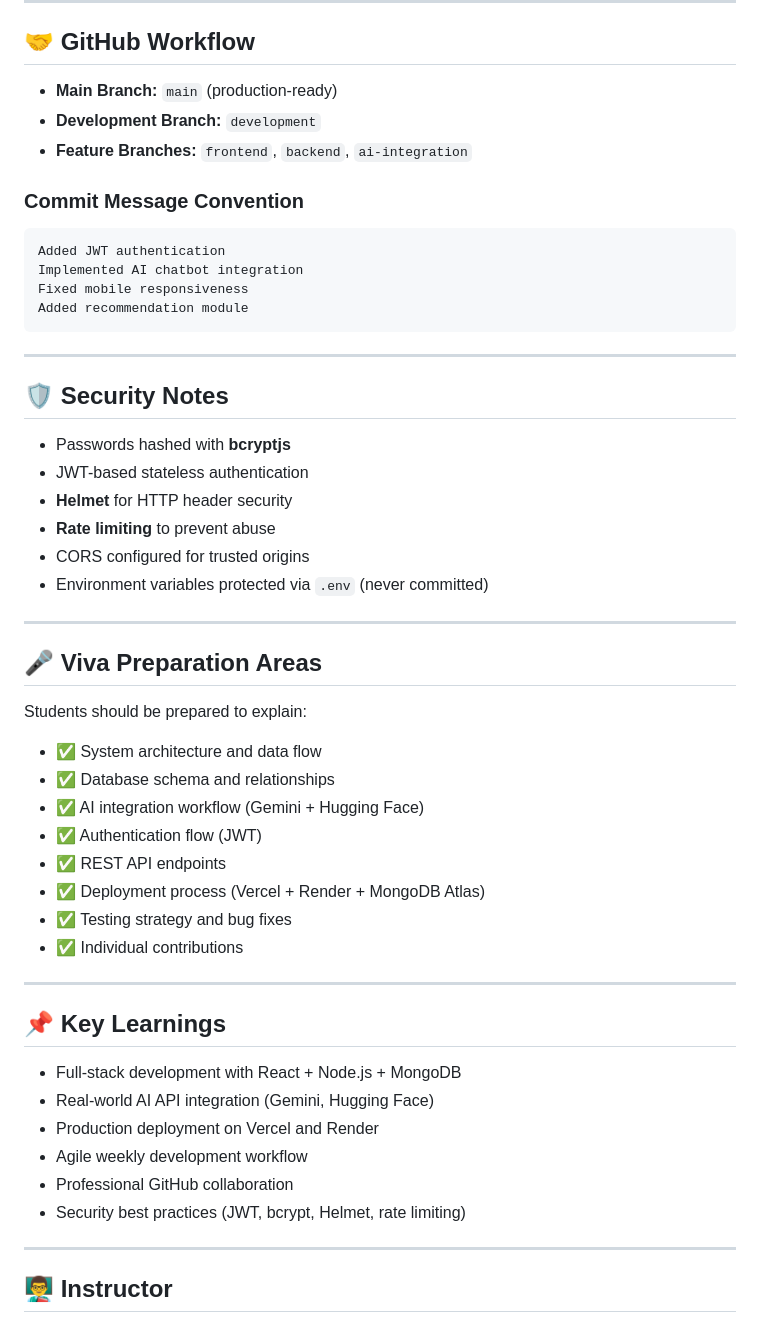
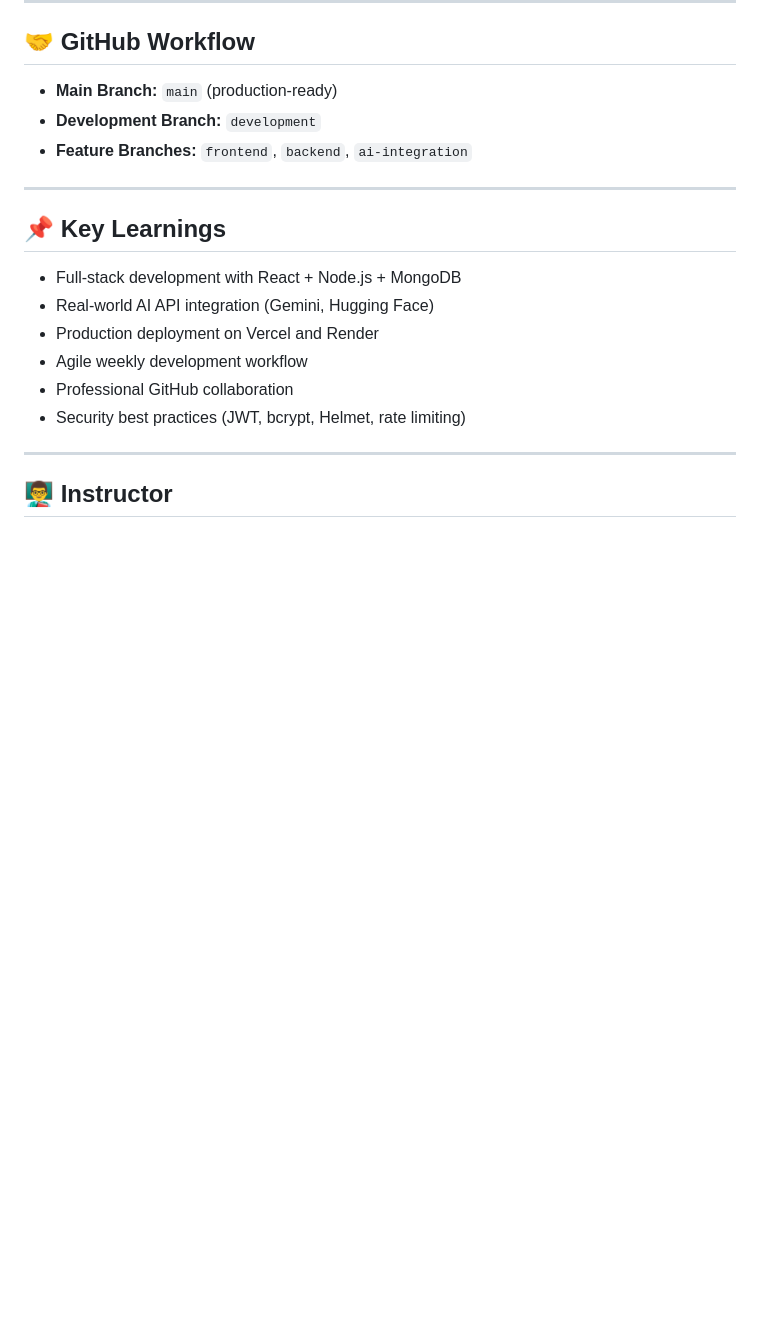
Before and after one commit to Priyo-1158/ProfileWebpage_HTML-Only, a Markdown page: README.md, the part around the change. Rendered like a GitHub page; blank space fills up the shorter version.

Commit message:
Update README by removing outdated sections
Removed sections on commit message convention, security notes, and viva preparation areas from README.

````diff
--- a/README.md
+++ b/README.md
@@ -326,38 +326,6 @@ cse4104-7c-t05-ai-academic-mentor/
 - **Development Branch:** `development`
 - **Feature Branches:** `frontend`, `backend`, `ai-integration`
 
-### Commit Message Convention
-```
-Added JWT authentication
-Implemented AI chatbot integration
-Fixed mobile responsiveness
-Added recommendation module
-```
-
----
-
-## 🛡️ Security Notes
-
-- Passwords hashed with **bcryptjs**
-- JWT-based stateless authentication
-- **Helmet** for HTTP header security
-- **Rate limiting** to prevent abuse
-- CORS configured for trusted origins
-- Environment variables protected via `.env` (never committed)
-
----
-
-## 🎤 Viva Preparation Areas
-
-Students should be prepared to explain:
-- ✅ System architecture and data flow
-- ✅ Database schema and relationships
-- ✅ AI integration workflow (Gemini + Hugging Face)
-- ✅ Authentication flow (JWT)
-- ✅ REST API endpoints
-- ✅ Deployment process (Vercel + Render + MongoDB Atlas)
-- ✅ Testing strategy and bug fixes
-- ✅ Individual contributions
 
 ---
 
````
